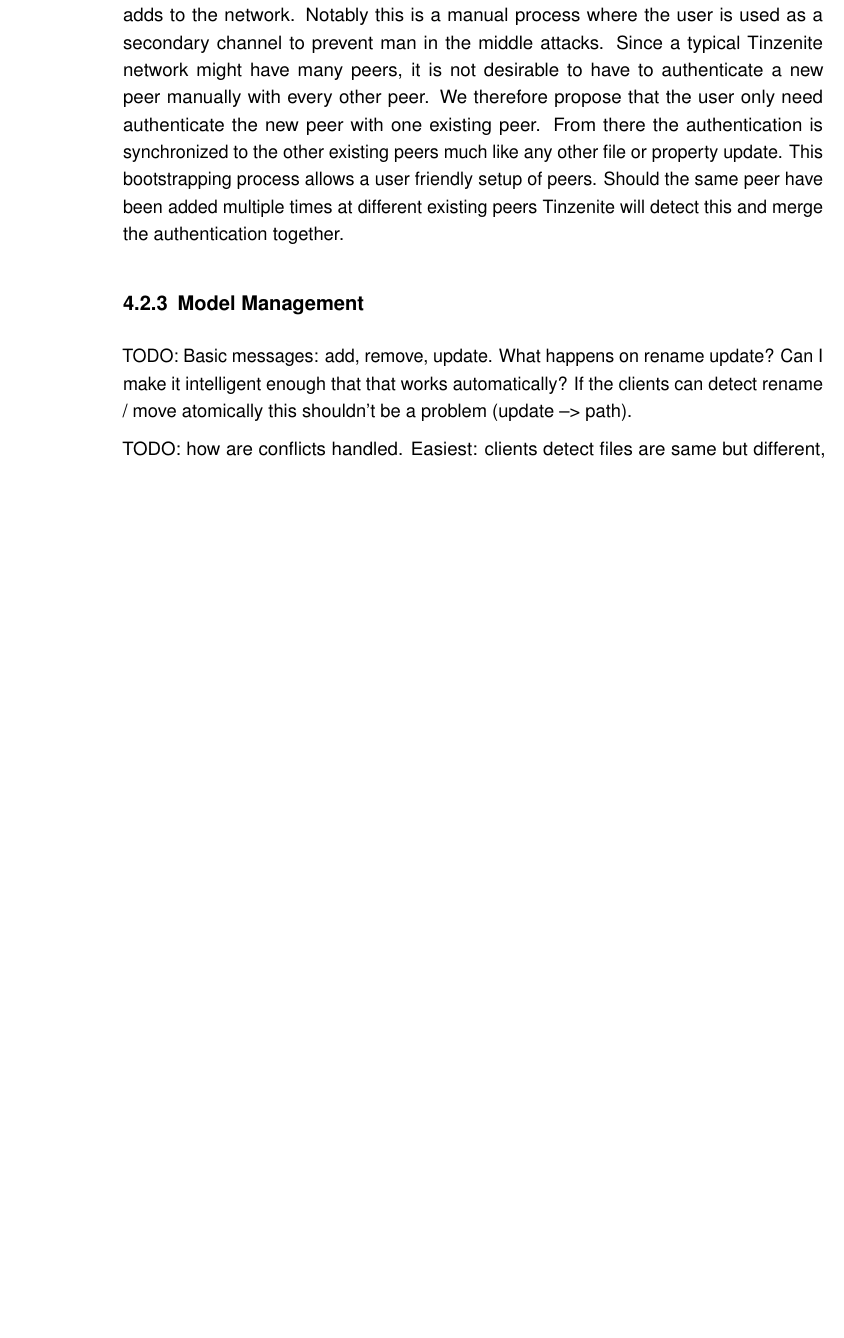
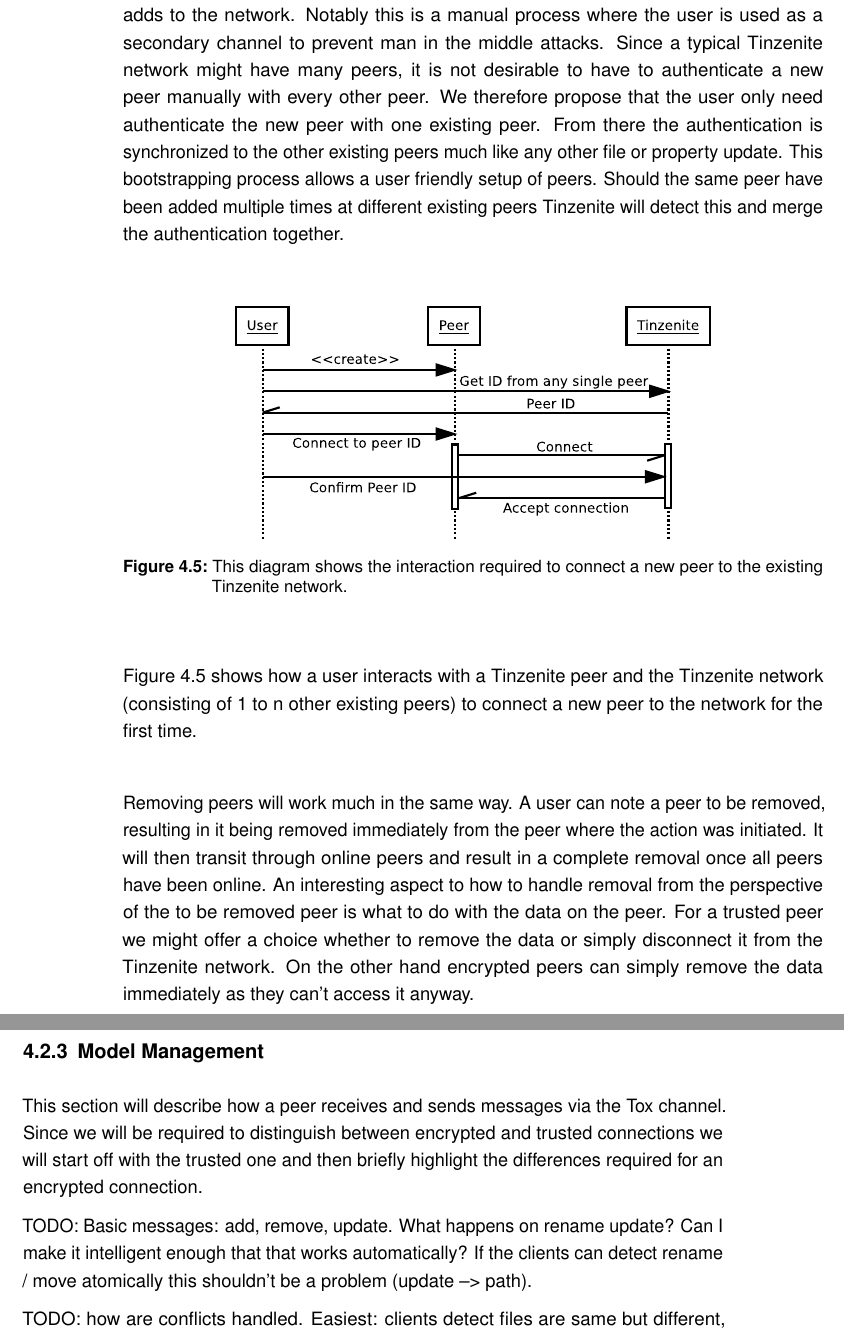
Before and after one commit to xamino/master_thesis, a LaTeX thesis (main.tex, which reads text/architecture.tex): part of page 26 of 42 before the commit and two parts of pages 26 and 27 of 42 after it, the two joined at a grey line, cut so that both start at the same text, the shorter picture padded with empty space. Compiled offline with pdfLaTeX.

Commit message:
architecture: new connection stuff

```diff
--- a/text/architecture.tex
+++ b/text/architecture.tex
@@ -177,9 +177,26 @@
 This bootstrapping process allows a user friendly setup of peers.
 Should the same peer have been added multiple times at different existing peers Tinzenite will detect this and merge the authentication together.
 
-%TODO note that removing peers is handled in the same manner.
+\begin{figure}[htp]
+\centering
+    \includegraphics[width=10cm]{diagram/sequence_new_connect}
+\caption[New Connection Sequence Diagram]{This diagram shows the interaction required to connect a new peer to the existing Tinzenite network.}
+\label{diagram:new_connection}
+\end{figure}
+
+Figure~\ref{diagram:new_connection} shows how a user interacts with a Tinzenite peer and the Tinzenite network (consisting of 1 to n other existing peers) to connect a new peer to the network for the first time.
+
+Removing peers will work much in the same way.
+A user can note a peer to be removed, resulting in it being removed immediately from the peer where the action was initiated.
+It will then transit through online peers and result in a complete removal once all peers have been online.
+An interesting aspect to how to handle removal from the perspective of the to be removed peer is what to do with the data on the peer.
+For a trusted peer we might offer a choice whether to remove the data or simply disconnect it from the Tinzenite network.
+On the other hand encrypted peers can simply remove the data immediately as they can't access it anyway.
 
 \subsection{Model Management}
+
+This section will describe how a peer receives and sends messages via the Tox channel.
+Since we will be required to distinguish between encrypted and trusted connections we will start off with the trusted one and then briefly highlight the differences required for an encrypted connection.
 
 TODO: Basic messages: add, remove, update.
 What happens on rename update?
```
Also changed, not shown: text/planning.tex (+6 -0 lines), diagram/sequence_new_connect.eps (added), 1 other file.
